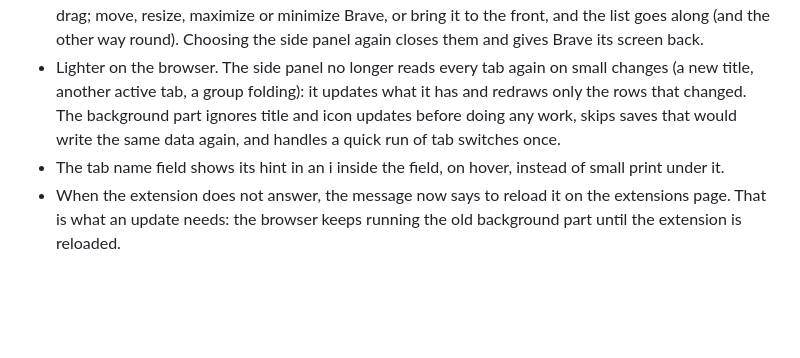
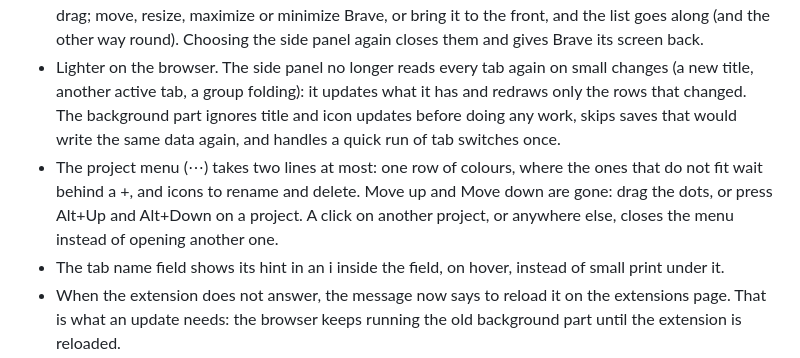
Before and after one commit to zargaryanvh/project-workspaces, a Markdown page: CHANGELOG.md, the part around the change. GitHub-like rendering; blank space fills up the shorter version.

```diff
--- a/CHANGELOG.md
+++ b/CHANGELOG.md
@@ -6,6 +6,7 @@
 - New: your own tab names. ✎ on a tab in the list gives it a name, for example which account a mail tab is. The name stays with the tab while it browses that site, comes back after a restart, and shows on the warning page too. The tab bar keeps the page title. No new permission.
 - New: the narrow project window. Choose it in the settings ("The toolbar button opens"), and the toolbar button opens the project list in a small window of its own, attached to the side of its Brave window. It can be narrower than the side panel (300 px to start; drag its edge and it keeps the width). Each Brave window has its own, with its own projects; the toolbar button opens and closes it. The two stay together with no gap between them: drag the edge between them and both change size as you drag; move, resize, maximize or minimize Brave, or bring it to the front, and the list goes along (and the other way round). Choosing the side panel again closes them and gives Brave its screen back.
 - Lighter on the browser. The side panel no longer reads every tab again on small changes (a new title, another active tab, a group folding): it updates what it has and redraws only the rows that changed. The background part ignores title and icon updates before doing any work, skips saves that would write the same data again, and handles a quick run of tab switches once.
+- The project menu (⋯) takes two lines at most: one row of colours, where the ones that do not fit wait behind a +, and icons to rename and delete. Move up and Move down are gone: drag the dots, or press Alt+Up and Alt+Down on a project. A click on another project, or anywhere else, closes the menu instead of opening another one.
 - The tab name field shows its hint in an i inside the field, on hover, instead of small print under it.
 - When the extension does not answer, the message now says to reload it on the extensions page. That is what an update needs: the browser keeps running the old background part until the extension is reloaded.
 - Settings page and README: how to put the list on the left (with pictures), and how to get a narrow project list with Brave's vertical tabs.
```
Also changed, not shown: README.md (+4 -4 lines), docs/tour-menu.png, docs/tour-narrow.png, 8 other files.
